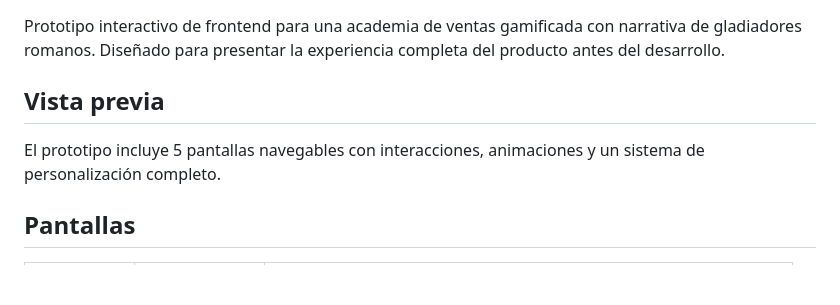
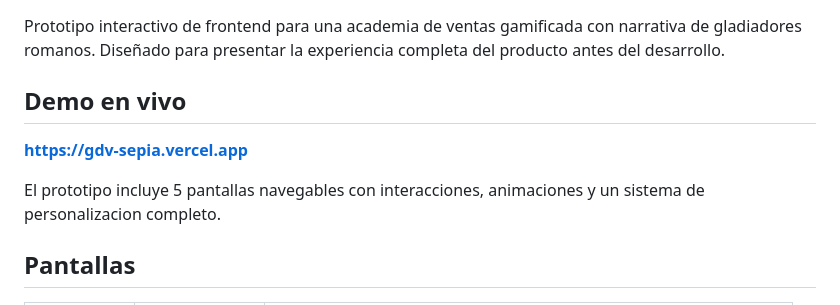
Before and after one commit to Burguerastudio/gdv-prototipo, a Markdown page: README.md, the part around the change. Rendered like a GitHub page; blank space fills up the shorter version.

Commit message:
Add live demo link to README
Co-Authored-By: Claude Opus 4.6 (1M context) <noreply@anthropic.com>

```diff
--- a/README.md
+++ b/README.md
@@ -2,9 +2,11 @@
 
 Prototipo interactivo de frontend para una academia de ventas gamificada con narrativa de gladiadores romanos. Diseñado para presentar la experiencia completa del producto antes del desarrollo.
 
-## Vista previa
+## Demo en vivo
 
-El prototipo incluye 5 pantallas navegables con interacciones, animaciones y un sistema de personalización completo.
+**https://gdv-sepia.vercel.app**
+
+El prototipo incluye 5 pantallas navegables con interacciones, animaciones y un sistema de personalizacion completo.
 
 ## Pantallas
 
```
